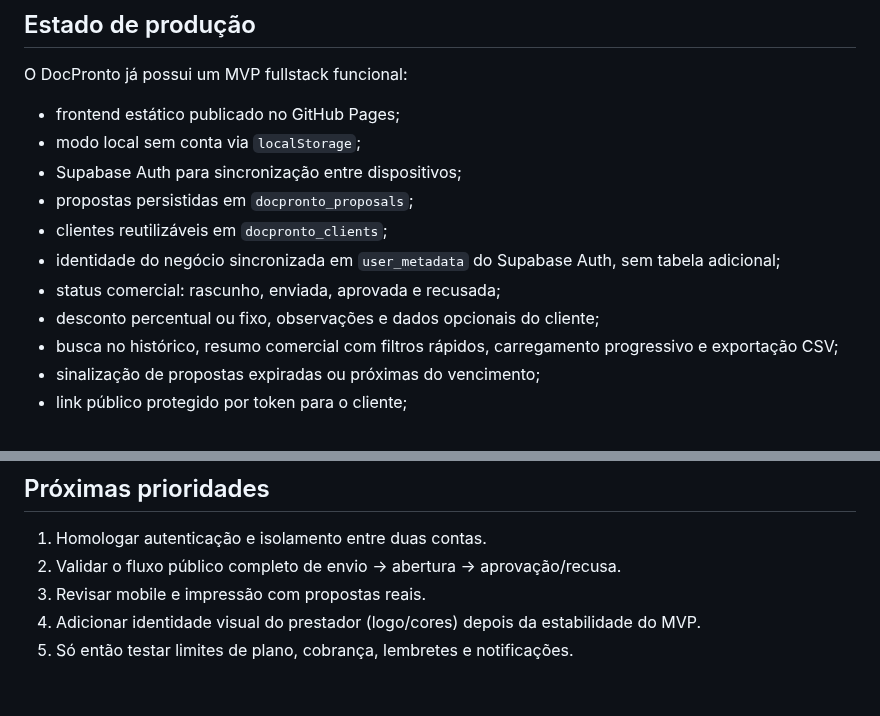
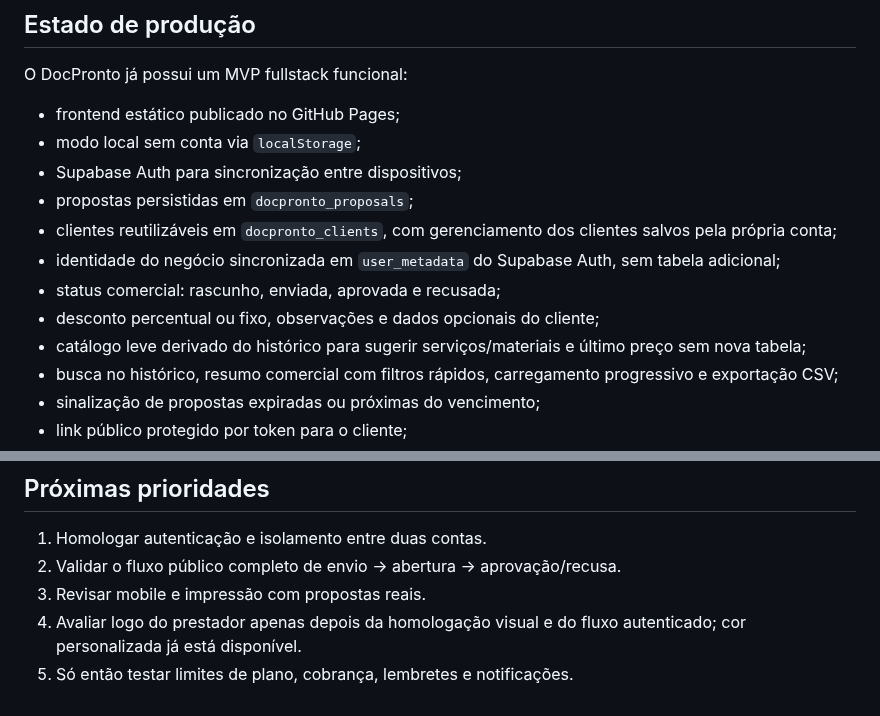
Before and after one commit to HelioConde/docpronto, a Markdown page: FULLSTACK.md, 2 parts joined by grey strips. GitHub-like rendering.

Commit message:
docs: update actual DocPronto priorities

```diff
--- a/FULLSTACK.md
+++ b/FULLSTACK.md
@@ -10,10 +10,11 @@ O DocPronto já possui um MVP fullstack funcional:
 - modo local sem conta via `localStorage`;
 - Supabase Auth para sincronização entre dispositivos;
 - propostas persistidas em `docpronto_proposals`;
-- clientes reutilizáveis em `docpronto_clients`;
+- clientes reutilizáveis em `docpronto_clients`, com gerenciamento dos clientes salvos pela própria conta;
 - identidade do negócio sincronizada em `user_metadata` do Supabase Auth, sem tabela adicional;
 - status comercial: rascunho, enviada, aprovada e recusada;
 - desconto percentual ou fixo, observações e dados opcionais do cliente;
+- catálogo leve derivado do histórico para sugerir serviços/materiais e último preço sem nova tabela;
 - busca no histórico, resumo comercial com filtros rápidos, carregamento progressivo e exportação CSV;
 - sinalização de propostas expiradas ou próximas do vencimento;
 - link público protegido por token para o cliente;
@@ -78,5 +79,5 @@ A revisão visual de 2026-10-06 corrigiu:
 1. Homologar autenticação e isolamento entre duas contas.
 2. Validar o fluxo público completo de envio → abertura → aprovação/recusa.
 3. Revisar mobile e impressão com propostas reais.
-4. Adicionar identidade visual do prestador (logo/cores) depois da estabilidade do MVP.
+4. Avaliar logo do prestador apenas depois da homologação visual e do fluxo autenticado; cor personalizada já está disponível.
 5. Só então testar limites de plano, cobrança, lembretes e notificações.
```
